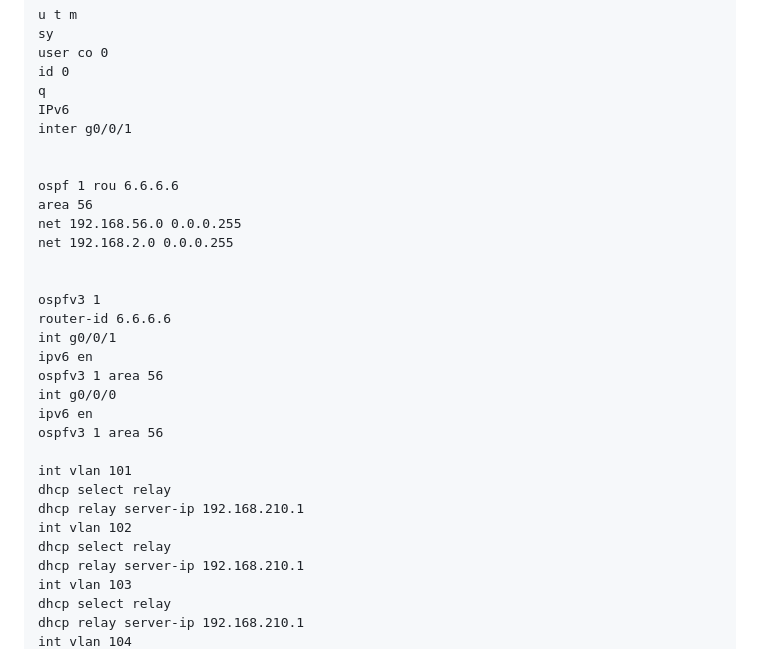
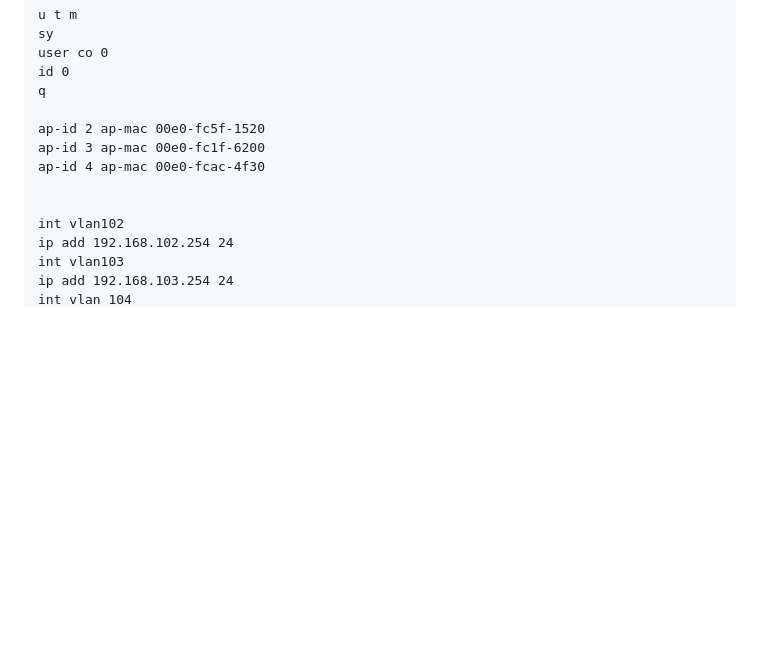
Before and after one commit to swdxiaoxiao/witer_markdown, a Markdown page: 命令草稿.md, the part around one of its changes. Rendered like a GitHub page; blank space fills up the shorter version.

Commit message:
修改文件: 命令草稿.md

```diff
--- a/命令草稿.md
+++ b/命令草稿.md
@@ -1730,32 +1730,14 @@ sy
 user co 0
 id 0
 q
-IPv6
-inter g0/0/1
-
-
-ospf 1 rou 6.6.6.6
-area 56
-net 192.168.56.0 0.0.0.255
-net 192.168.2.0 0.0.0.255
-
-
-ospfv3 1
-router-id 6.6.6.6
-int g0/0/1
-ipv6 en
-ospfv3 1 area 56
-int g0/0/0
-ipv6 en
-ospfv3 1 area 56
-
-int vlan 101
-dhcp select relay
-dhcp relay server-ip 192.168.210.1
-int vlan 102
-dhcp select relay
-dhcp relay server-ip 192.168.210.1
-int vlan 103
-dhcp select relay
-dhcp relay server-ip 192.168.210.1
+
+ap-id 2 ap-mac 00e0-fc5f-1520
+ap-id 3 ap-mac 00e0-fc1f-6200
+ap-id 4 ap-mac 00e0-fcac-4f30
+
+
+int vlan102
+ip add 192.168.102.254 24
+int vlan103
+ip add 192.168.103.254 24
 int vlan 104
```
Also changed, not shown: other parts of 命令草稿.md (+365 -5 lines).
